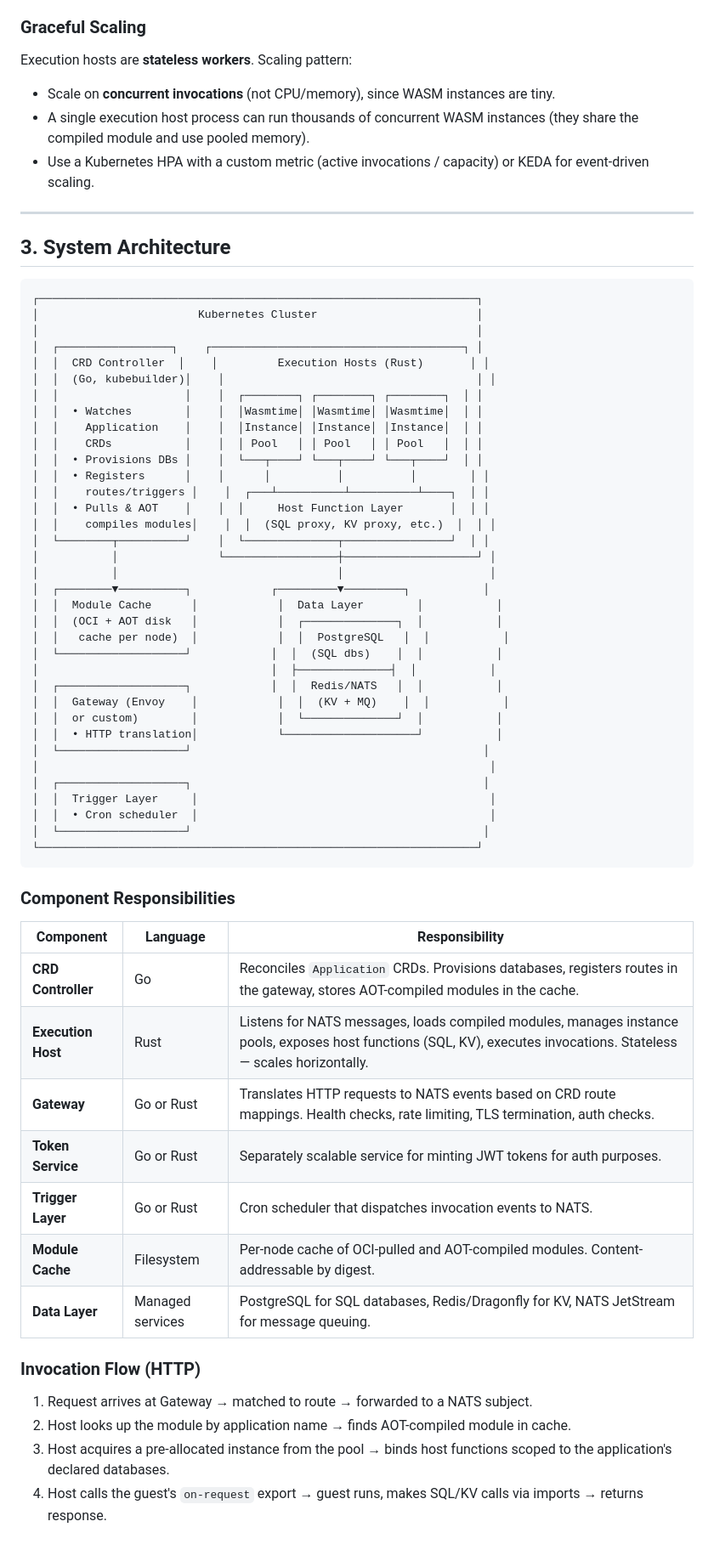
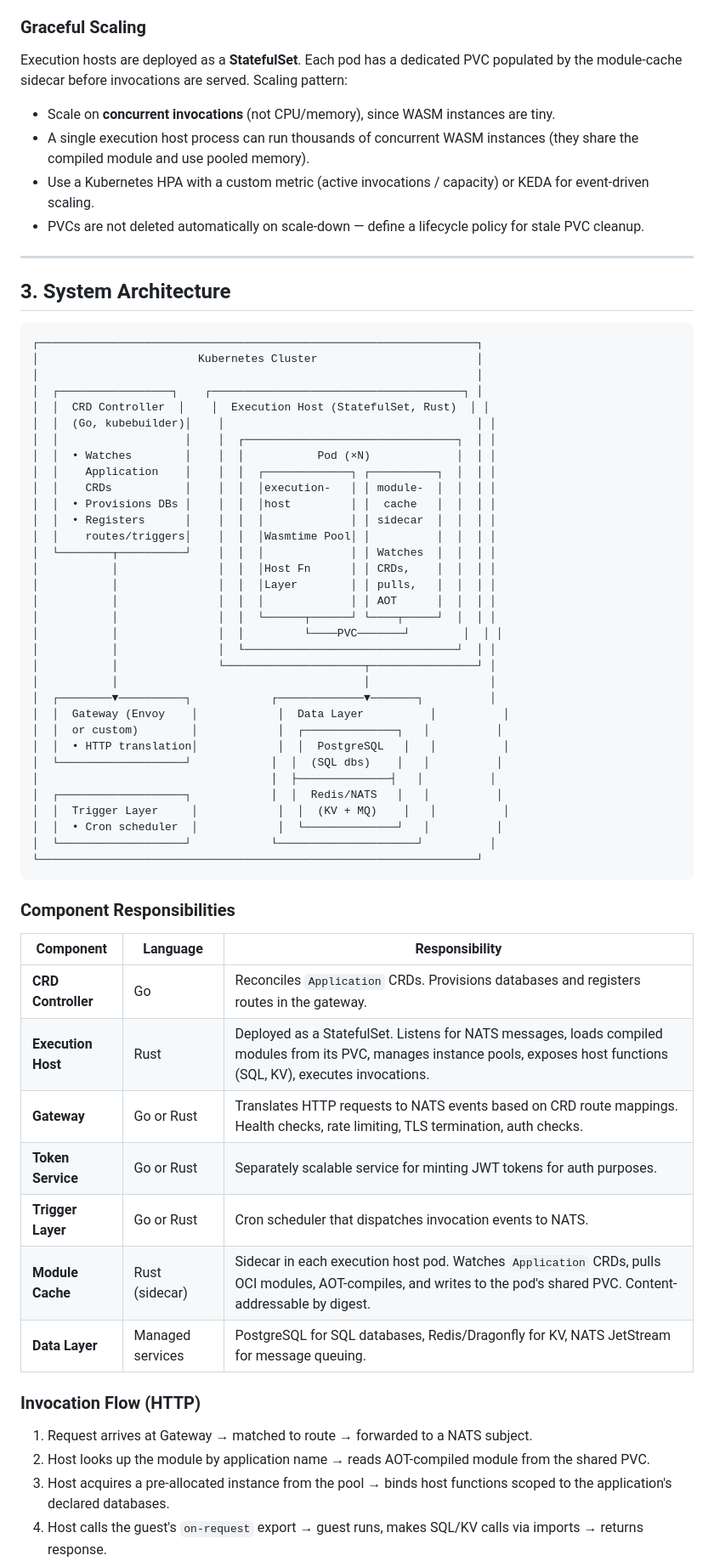
Before and after one commit to benjamin-wright/wasm-platform, a Markdown page: docs/architecture.md, the part around one of its changes. Shown at 85% size. Rendered like a GitHub page; blank space fills up the shorter version.

Commit message:
finessing the design

````diff
--- a/docs/architecture.md
+++ b/docs/architecture.md
@@ -85,11 +85,12 @@ Each trigger type needs a different ingestion path:
 
 ### Graceful Scaling
 
-Execution hosts are **stateless workers**. Scaling pattern:
+Execution hosts are deployed as a **StatefulSet**. Each pod has a dedicated PVC populated by the module-cache sidecar before invocations are served. Scaling pattern:
 
 - Scale on **concurrent invocations** (not CPU/memory), since WASM instances are tiny.
 - A single execution host process can run thousands of concurrent WASM instances (they share the compiled module and use pooled memory).
 - Use a Kubernetes HPA with a custom metric (active invocations / capacity) or KEDA for event-driven scaling.
+- PVCs are not deleted automatically on scale-down — define a lifecycle policy for stale PVC cleanup.
 
 ---
 
@@ -100,36 +101,34 @@ Execution hosts are **stateless workers**. Scaling pattern:
 │                        Kubernetes Cluster                        │
 │                                                                  │
 │  ┌─────────────────┐    ┌──────────────────────────────────────┐ │
-│  │  CRD Controller  │    │         Execution Hosts (Rust)       │ │
+│  │  CRD Controller  │    │  Execution Host (StatefulSet, Rust)  │ │
 │  │  (Go, kubebuilder)│    │                                      │ │
-│  │                   │    │  ┌────────┐ ┌────────┐ ┌────────┐  │ │
-│  │  • Watches        │    │  │Wasmtime│ │Wasmtime│ │Wasmtime│  │ │
-│  │    Application    │    │  │Instance│ │Instance│ │Instance│  │ │
-│  │    CRDs           │    │  │ Pool   │ │ Pool   │ │ Pool   │  │ │
-│  │  • Provisions DBs │    │  └───┬────┘ └───┬────┘ └───┬────┘  │ │
-│  │  • Registers      │    │      │          │          │        │ │
-│  │    routes/triggers │    │  ┌───┴──────────┴──────────┴────┐  │ │
-│  │  • Pulls & AOT    │    │  │     Host Function Layer       │  │ │
-│  │    compiles modules│    │  │  (SQL proxy, KV proxy, etc.)  │  │ │
-│  └────────┬──────────┘    │  └──────────────┬────────────────┘  │ │
-│           │               └─────────────────┼────────────────────┘ │
-│           │                                 │                      │
-│  ┌────────▼──────────┐            ┌─────────▼─────────┐           │
-│  │  Module Cache      │            │  Data Layer        │           │
-│  │  (OCI + AOT disk   │            │  ┌──────────────┐  │           │
-│  │   cache per node)  │            │  │  PostgreSQL   │  │           │
-│  └───────────────────┘            │  │  (SQL dbs)    │  │           │
-│                                   │  ├──────────────┤  │           │
-│  ┌───────────────────┐            │  │  Redis/NATS   │  │           │
-│  │  Gateway (Envoy    │            │  │  (KV + MQ)    │  │           │
-│  │  or custom)        │            │  └──────────────┘  │           │
-│  │  • HTTP translation│            └────────────────────┘           │
-│  └───────────────────┘                                            │
-│                                                                    │
-│  ┌───────────────────┐                                            │
-│  │  Trigger Layer     │                                            │
-│  │  • Cron scheduler  │                                            │
-│  └───────────────────┘                                            │
+│  │                   │    │  ┌────────────────────────────────┐  │ │
+│  │  • Watches        │    │  │           Pod (×N)             │  │ │
+│  │    Application    │    │  │  ┌─────────────┐ ┌──────────┐  │  │ │
+│  │    CRDs           │    │  │  │execution-   │ │ module-  │  │  │ │
+│  │  • Provisions DBs │    │  │  │host         │ │  cache   │  │  │ │
+│  │  • Registers      │    │  │  │             │ │ sidecar  │  │  │ │
+│  │    routes/triggers│    │  │  │Wasmtime Pool│ │          │  │  │ │
+│  └────────┬──────────┘    │  │  │             │ │ Watches  │  │  │ │
+│           │               │  │  │Host Fn      │ │ CRDs,    │  │  │ │
+│           │               │  │  │Layer        │ │ pulls,   │  │  │ │
+│           │               │  │  │             │ │ AOT      │  │  │ │
+│           │               │  │  └──────┬──────┘ └────┬─────┘  │  │ │
+│           │               │  │         └────PVC───────┘        │  │ │
+│           │               │  └────────────────────────────────┘  │ │
+│           │               └─────────────────────┬────────────────┘ │
+│           │                                     │                  │
+│  ┌────────▼──────────┐            ┌─────────────▼───────┐          │
+│  │  Gateway (Envoy    │            │  Data Layer          │          │
+│  │  or custom)        │            │  ┌──────────────┐   │          │
+│  │  • HTTP translation│            │  │  PostgreSQL   │   │          │
+│  └───────────────────┘            │  │  (SQL dbs)    │   │          │
+│                                   │  ├──────────────┤   │          │
+│  ┌───────────────────┐            │  │  Redis/NATS   │   │          │
+│  │  Trigger Layer     │            │  │  (KV + MQ)    │   │          │
+│  │  • Cron scheduler  │            │  └──────────────┘   │          │
+│  └───────────────────┘            └─────────────────────┘          │
 └──────────────────────────────────────────────────────────────────┘
 ```
 
@@ -137,18 +136,18 @@ Execution hosts are **stateless workers**. Scaling pattern:
 
 | Component | Language | Responsibility |
 |---|---|---|
-| **CRD Controller** | Go | Reconciles `Application` CRDs. Provisions databases, registers routes in the gateway, stores AOT-compiled modules in the cache. |
-| **Execution Host** | Rust | Listens for NATS messages, loads compiled modules, manages instance pools, exposes host functions (SQL, KV), executes invocations. Stateless — scales horizontally. |
+| **CRD Controller** | Go | Reconciles `Application` CRDs. Provisions databases and registers routes in the gateway. |
+| **Execution Host** | Rust | Deployed as a StatefulSet. Listens for NATS messages, loads compiled modules from its PVC, manages instance pools, exposes host functions (SQL, KV), executes invocations. |
 | **Gateway** | Go or Rust | Translates HTTP requests to NATS events based on CRD route mappings. Health checks, rate limiting, TLS termination, auth checks. |
 | **Token Service** | Go or Rust | Separately scalable service for minting JWT tokens for auth purposes. |
 | **Trigger Layer** | Go or Rust | Cron scheduler that dispatches invocation events to NATS. |
-| **Module Cache** | Filesystem | Per-node cache of OCI-pulled and AOT-compiled modules. Content-addressable by digest. |
+| **Module Cache** | Rust (sidecar) | Sidecar in each execution host pod. Watches `Application` CRDs, pulls OCI modules, AOT-compiles, and writes to the pod's shared PVC. Content-addressable by digest. |
 | **Data Layer** | Managed services | PostgreSQL for SQL databases, Redis/Dragonfly for KV, NATS JetStream for message queuing. |
 
 ### Invocation Flow (HTTP)
 
 1. Request arrives at Gateway → matched to route → forwarded to a NATS subject.
-2. Host looks up the module by application name → finds AOT-compiled module in cache.
+2. Host looks up the module by application name → reads AOT-compiled module from the shared PVC.
 3. Host acquires a pre-allocated instance from the pool → binds host functions scoped to the application's declared databases.
 4. Host calls the guest's `on-request` export → guest runs, makes SQL/KV calls via imports → returns response.
 5. Host returns response to Gateway → instance is returned to the pool (memory is reset, not deallocated).
````
Also changed, not shown: other parts of docs/architecture.md (+1 -1 lines), components/module-cache/README.md (added, +39 -0 lines).
